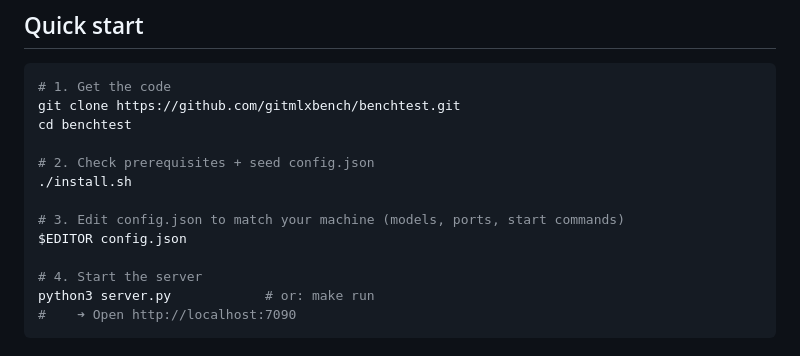
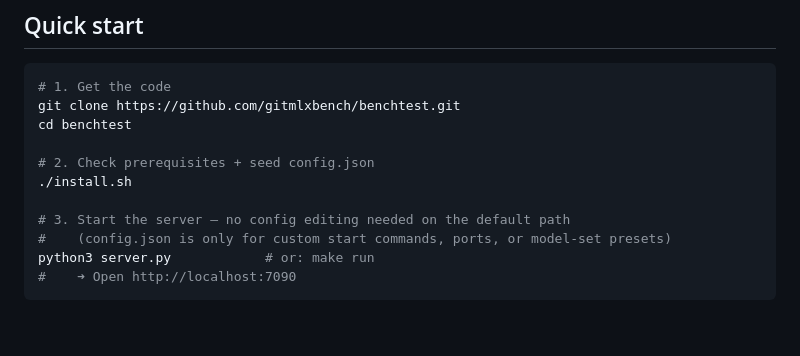
Before and after one commit to gitmlxbench/benchtest, a Markdown page: README.md, the part around the change. Drawn GitHub-style; blank space fills up the shorter version.

Commit message:
Quick start: drop the edit-config step — the dashboard picker is the default path
The numbered steps contradicted the no-config-editing blurb right above
them (step 3 said to edit config.json). Steps 3-4 collapse into one:
start the server; config.json editing is scoped to custom start
commands, ports, or model-set presets.

````diff
--- a/README.md
+++ b/README.md
@@ -159,10 +159,8 @@ cd benchtest
 # 2. Check prerequisites + seed config.json
 ./install.sh
 
-# 3. Edit config.json to match your machine (models, ports, start commands)
-$EDITOR config.json
-
-# 4. Start the server
+# 3. Start the server — no config editing needed on the default path
+#    (config.json is only for custom start commands, ports, or model-set presets)
 python3 server.py            # or: make run
 #    ➜ Open http://localhost:7090
 ```
````
